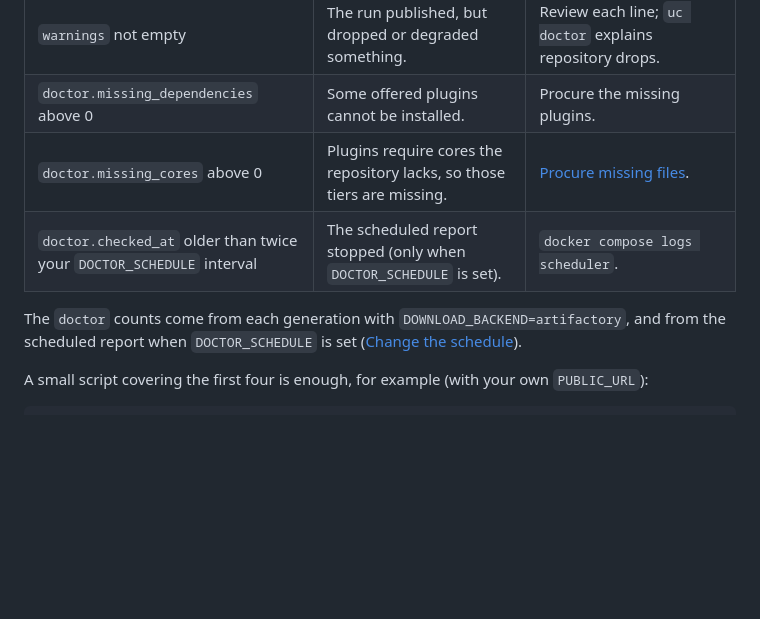
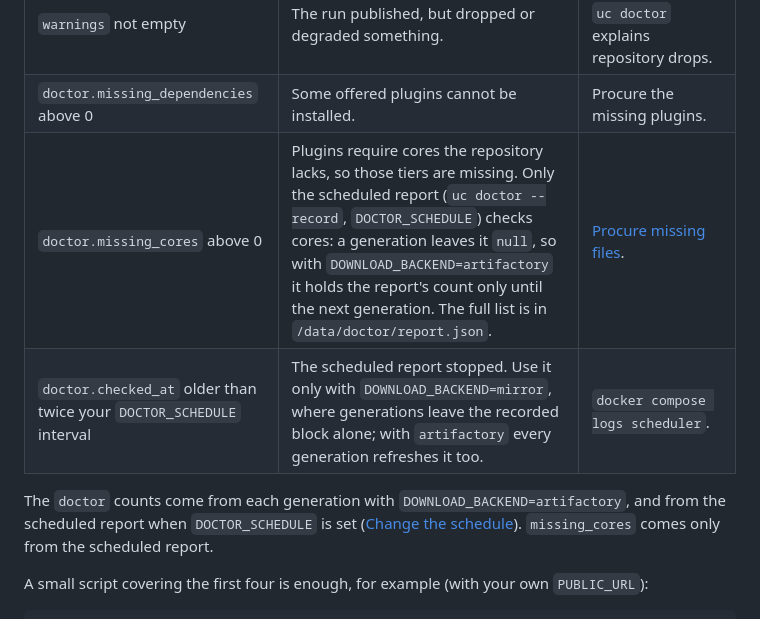
Before and after one commit to HaleTechCo/easy-update-center, a Markdown page: docs/how-to/monitor.md, the part around the change. Rendered like a GitHub page; blank space fills up the shorter version.

Commit message:
docs: say which doctor counts the scheduled report alone provides
Co-Authored-By: Claude Opus 5.5 (1M context) <noreply@anthropic.com>

```diff
--- a/docs/how-to/monitor.md
+++ b/docs/how-to/monitor.md
@@ -27,12 +27,13 @@ From [status.json](../reference/status-json.md):
 | `resources.stale` is `true` | Security warnings are older than `STALE_AFTER_DAYS`. | Online: check GitHub access. Air-gapped: [procure a fresh copy](keep-upstream-data-fresh.md). |
 | `warnings` not empty | The run published, but dropped or degraded something. | Review each line; `uc doctor` explains repository drops. |
 | `doctor.missing_dependencies` above 0 | Some offered plugins cannot be installed. | Procure the missing plugins. |
-| `doctor.missing_cores` above 0 | Plugins require cores the repository lacks, so those tiers are missing. | [Procure missing files](procure-missing-files.md). |
-| `doctor.checked_at` older than twice your `DOCTOR_SCHEDULE` interval | The scheduled report stopped (only when `DOCTOR_SCHEDULE` is set). | `docker compose logs scheduler`. |
+| `doctor.missing_cores` above 0 | Plugins require cores the repository lacks, so those tiers are missing. Only the scheduled report (`uc doctor --record`, `DOCTOR_SCHEDULE`) checks cores: a generation leaves it `null`, so with `DOWNLOAD_BACKEND=artifactory` it holds the report's count only until the next generation. The full list is in `/data/doctor/report.json`. | [Procure missing files](procure-missing-files.md). |
+| `doctor.checked_at` older than twice your `DOCTOR_SCHEDULE` interval | The scheduled report stopped. Use it only with `DOWNLOAD_BACKEND=mirror`, where generations leave the recorded block alone; with `artifactory` every generation refreshes it too. | `docker compose logs scheduler`. |
 
 The `doctor` counts come from each generation with `DOWNLOAD_BACKEND=artifactory`, and from the
 scheduled report when `DOCTOR_SCHEDULE` is set
-([Change the schedule](generate-and-roll-back.md#change-the-schedule)).
+([Change the schedule](generate-and-roll-back.md#change-the-schedule)). `missing_cores` comes only
+from the scheduled report.
 
 A small script covering the first four is enough, for example (with your own `PUBLIC_URL`):
 
```
